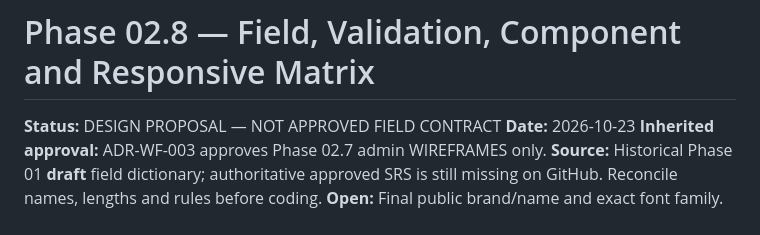
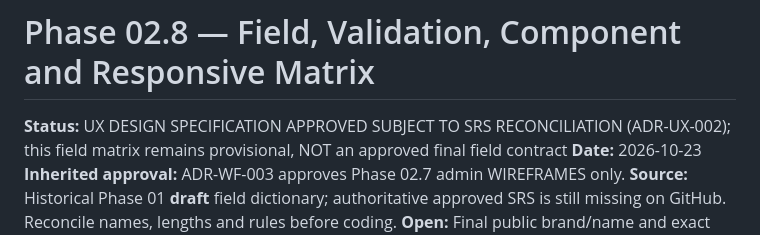
Before and after one commit to tamjidniloy/portfolio-platform, a Markdown page: docs/design/08_CMS_FORM_FIELD_MATRIX.md, the part around the change. Drawn GitHub-style.

Commit message:
docs: reflect limited Phase 02.8 design sign-off

```diff
--- a/docs/design/08_CMS_FORM_FIELD_MATRIX.md
+++ b/docs/design/08_CMS_FORM_FIELD_MATRIX.md
@@ -1,6 +1,6 @@
 # Phase 02.8 — Field, Validation, Component and Responsive Matrix
 
-**Status:** DESIGN PROPOSAL — NOT APPROVED FIELD CONTRACT
+**Status:** UX DESIGN SPECIFICATION APPROVED SUBJECT TO SRS RECONCILIATION (ADR-UX-002); this field matrix remains provisional, NOT an approved final field contract
 **Date:** 2026-10-23
 **Inherited approval:** ADR-WF-003 approves Phase 02.7 admin WIREFRAMES only.
 **Source:** Historical Phase 01 **draft** field dictionary; authoritative approved SRS is still missing on GitHub. Reconcile names, lengths and rules before coding.
```
